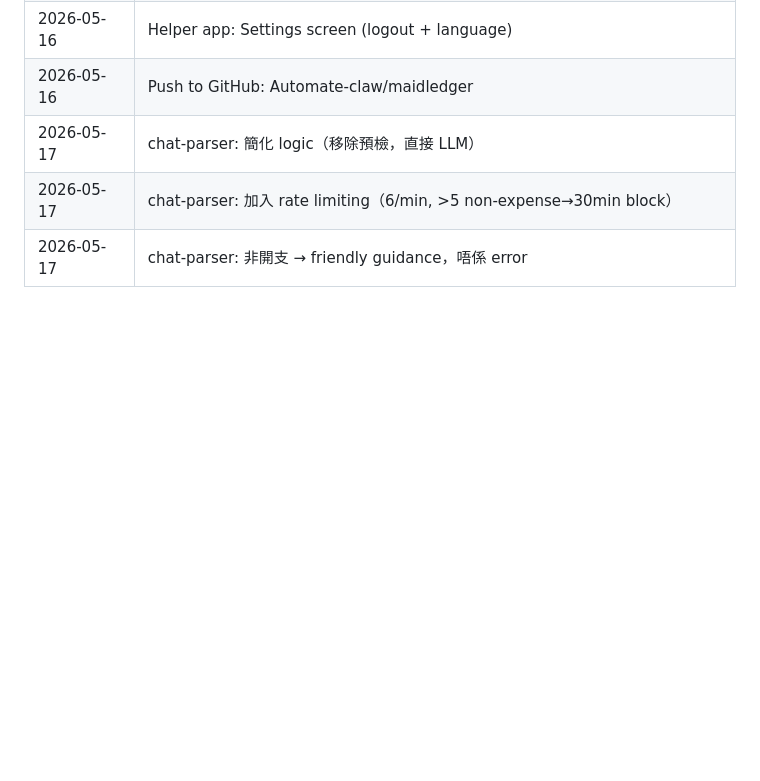
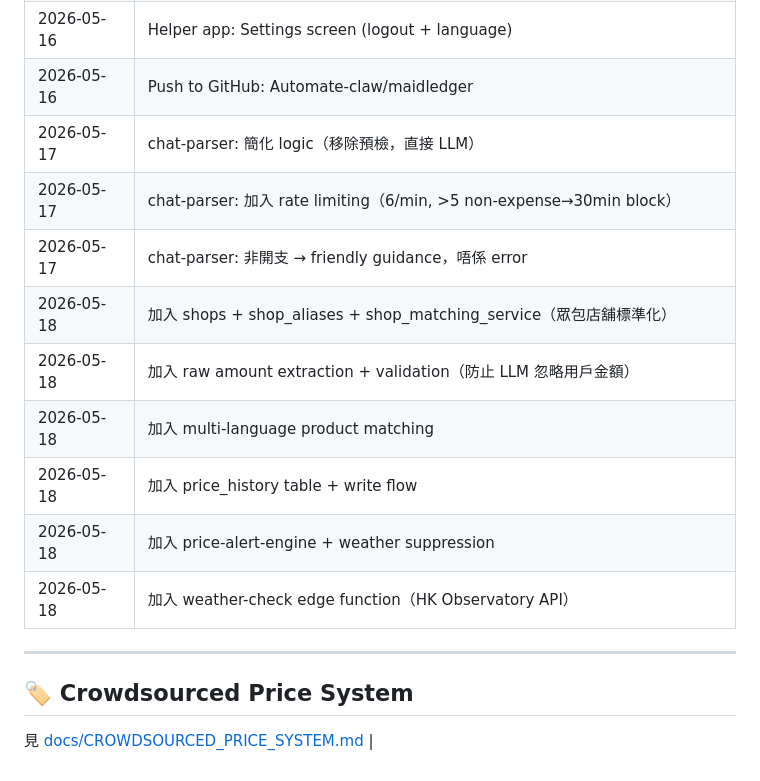
Before and after one commit to Automate-claw/maidledger, a Markdown page: ARCHITECTURE.md, the part around the change. GitHub-like rendering; blank space fills up the shorter version.

```diff
--- a/ARCHITECTURE.md
+++ b/ARCHITECTURE.md
@@ -333,3 +333,15 @@ flutter_local_notifications.show() → 本地推送
 | 2026-05-17 | chat-parser: 簡化 logic（移除預檢，直接 LLM）|
 | 2026-05-17 | chat-parser: 加入 rate limiting（6/min, >5 non-expense→30min block）|
 | 2026-05-17 | chat-parser: 非開支 → friendly guidance，唔係 error |
+| 2026-05-18 | 加入 shops + shop_aliases + shop_matching_service（眾包店舖標準化）|
+| 2026-05-18 | 加入 raw amount extraction + validation（防止 LLM 忽略用戶金額）|
+| 2026-05-18 | 加入 multi-language product matching |
+| 2026-05-18 | 加入 price_history table + write flow |
+| 2026-05-18 | 加入 price-alert-engine + weather suppression |
+| 2026-05-18 | 加入 weather-check edge function（HK Observatory API）|
+
+---
+
+## 🏷️ Crowdsourced Price System
+
+見 [docs/CROWDSOURCED_PRICE_SYSTEM.md](./docs/CROWDSOURCED_PRICE_SYSTEM.md) |
```
Also changed, not shown: SPEC.md (+11 -1 lines), docs/CROWDSOURCED_PRICE_SYSTEM.md (added, +207 -0 lines).
